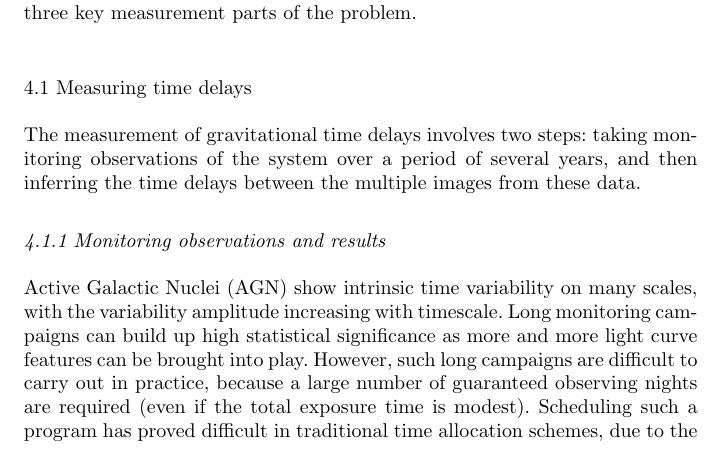
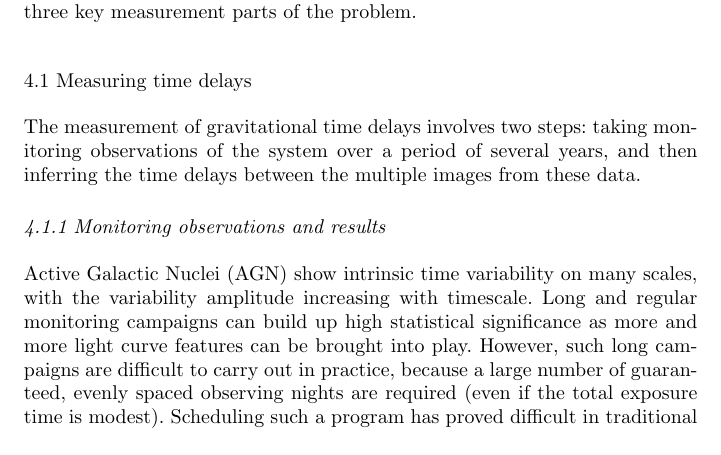
Before and after one commit to tommasotreu/AARV, a LaTeX paper (TM16.tex, which reads timedelays.tex): part of page 10 of 31, cut so that both start at the same text. Compiled offline with pdfLaTeX.

Commit message:
Included Vivien's point about even spacing, closes #75

```diff
--- a/timedelays.tex
+++ b/timedelays.tex
@@ -9,10 +9,13 @@ these data.
 
 Active Galactic Nuclei (AGN) show intrinsic time variability on many
 scales, with the variability amplitude increasing with timescale. Long
+and regular
 monitoring campaigns can build up high statistical significance as
 more and more light curve features can be brought into play.  However,
 such long campaigns are difficult to carry out in practice, because a
-large number of guaranteed observing nights are required (even if the
+large number of
+guaranteed, evenly spaced
+observing nights are required (even if the
 total exposure time is modest). Scheduling such a program has proved
 difficult in traditional time allocation schemes, due to the competing
 demands of the rest of the astronomy community and the long duration
```
Also changed, not shown: TM16.pdf.
